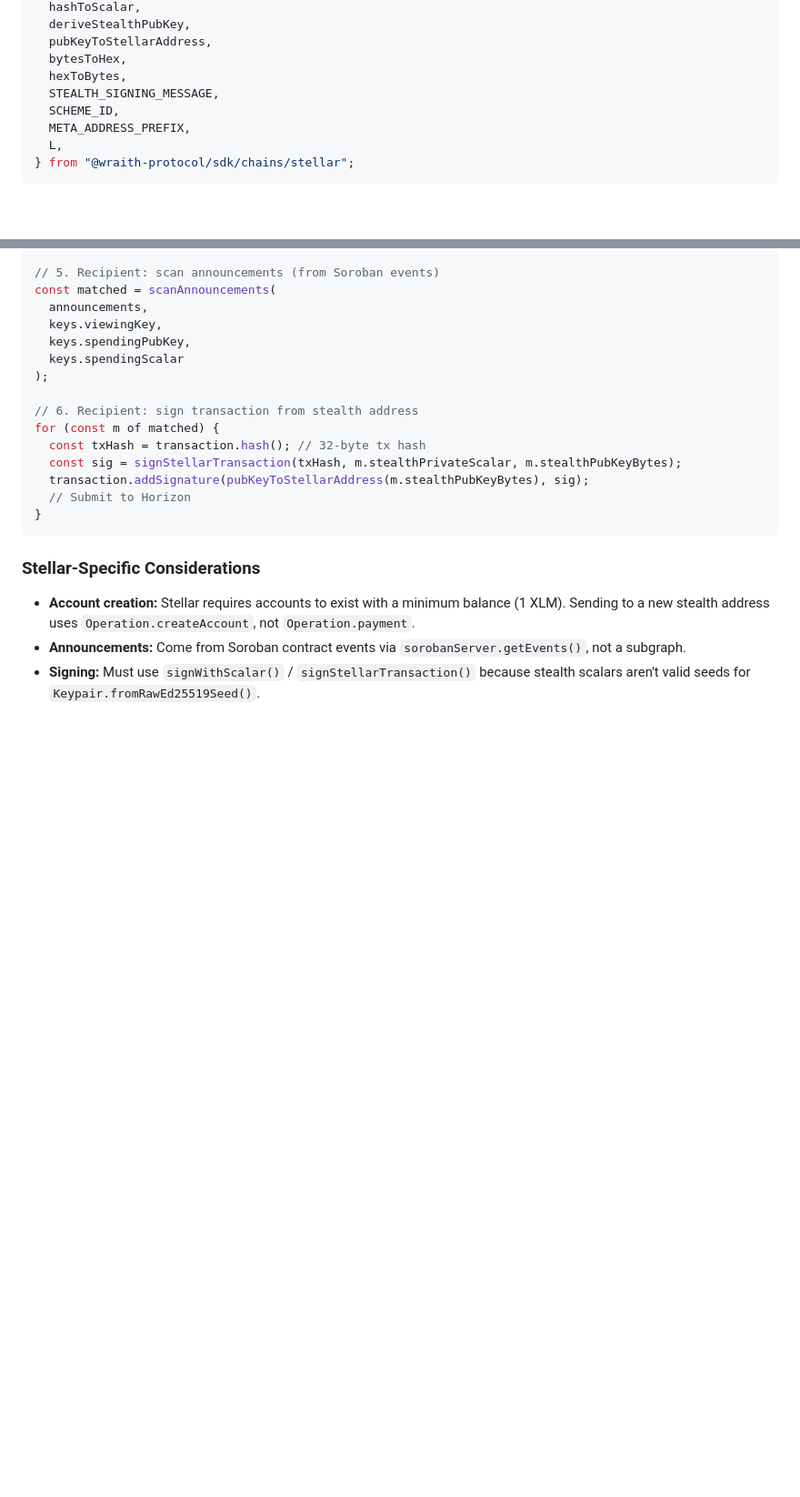
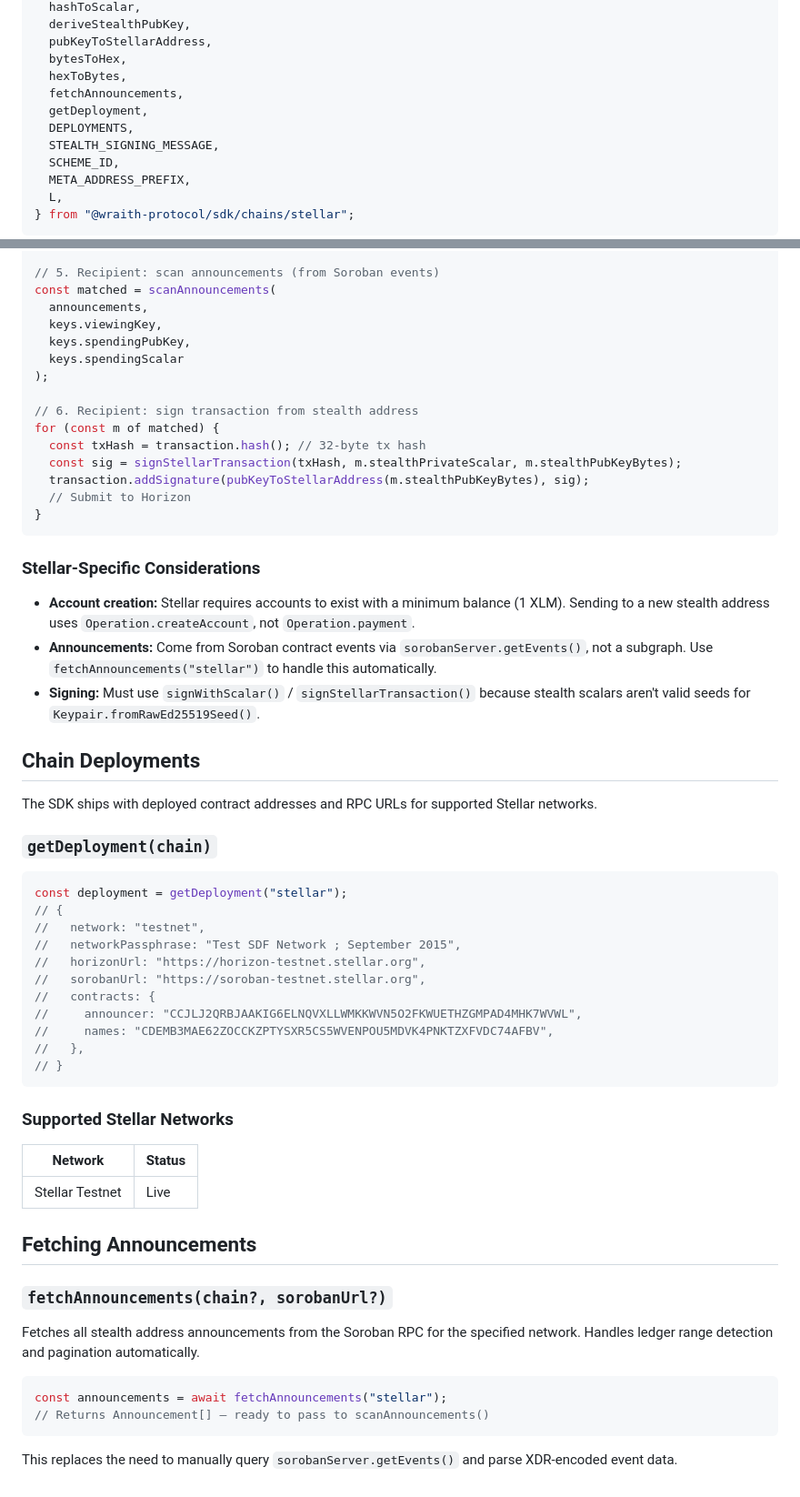
Before and after one commit to wraith-protocol/docs, a Markdown page: sdk/chains/stellar.md, 2 parts joined by grey strips. Shown at 91% size. GitHub-like rendering; blank space fills up the shorter version.

````diff
--- a/sdk/chains/stellar.md
+++ b/sdk/chains/stellar.md
@@ -33,6 +33,9 @@ import {
   pubKeyToStellarAddress,
   bytesToHex,
   hexToBytes,
+  fetchAnnouncements,
+  getDeployment,
+  DEPLOYMENTS,
   STEALTH_SIGNING_MESSAGE,
   SCHEME_ID,
   META_ADDRESS_PREFIX,
@@ -373,5 +376,44 @@ for (const m of matched) {
 ### Stellar-Specific Considerations
 
 - **Account creation:** Stellar requires accounts to exist with a minimum balance (1 XLM). Sending to a new stealth address uses `Operation.createAccount`, not `Operation.payment`.
-- **Announcements:** Come from Soroban contract events via `sorobanServer.getEvents()`, not a subgraph.
+- **Announcements:** Come from Soroban contract events via `sorobanServer.getEvents()`, not a subgraph. Use `fetchAnnouncements("stellar")` to handle this automatically.
 - **Signing:** Must use `signWithScalar()` / `signStellarTransaction()` because stealth scalars aren't valid seeds for `Keypair.fromRawEd25519Seed()`.
+
+## Chain Deployments
+
+The SDK ships with deployed contract addresses and RPC URLs for supported Stellar networks.
+
+### `getDeployment(chain)`
+
+```typescript
+const deployment = getDeployment("stellar");
+// {
+//   network: "testnet",
+//   networkPassphrase: "Test SDF Network ; September 2015",
+//   horizonUrl: "https://horizon-testnet.stellar.org",
+//   sorobanUrl: "https://soroban-testnet.stellar.org",
+//   contracts: {
+//     announcer: "CCJLJ2QRBJAAKIG6ELNQVXLLWMKKWVN5O2FKWUETHZGMPAD4MHK7WVWL",
+//     names: "CDEMB3MAE62ZOCCKZPTYSXR5CS5WVENPOU5MDVK4PNKTZXFVDC74AFBV",
+//   },
+// }
+```
+
+### Supported Stellar Networks
+
+| Network | Status |
+|---|---|
+| Stellar Testnet | Live |
+
+## Fetching Announcements
+
+### `fetchAnnouncements(chain?, sorobanUrl?)`
+
+Fetches all stealth address announcements from the Soroban RPC for the specified network. Handles ledger range detection and pagination automatically.
+
+```typescript
+const announcements = await fetchAnnouncements("stellar");
+// Returns Announcement[] — ready to pass to scanAnnouncements()
+```
+
+This replaces the need to manually query `sorobanServer.getEvents()` and parse XDR-encoded event data.
````
Also changed, not shown: sdk/chains/evm.md (+65 -2 lines).
